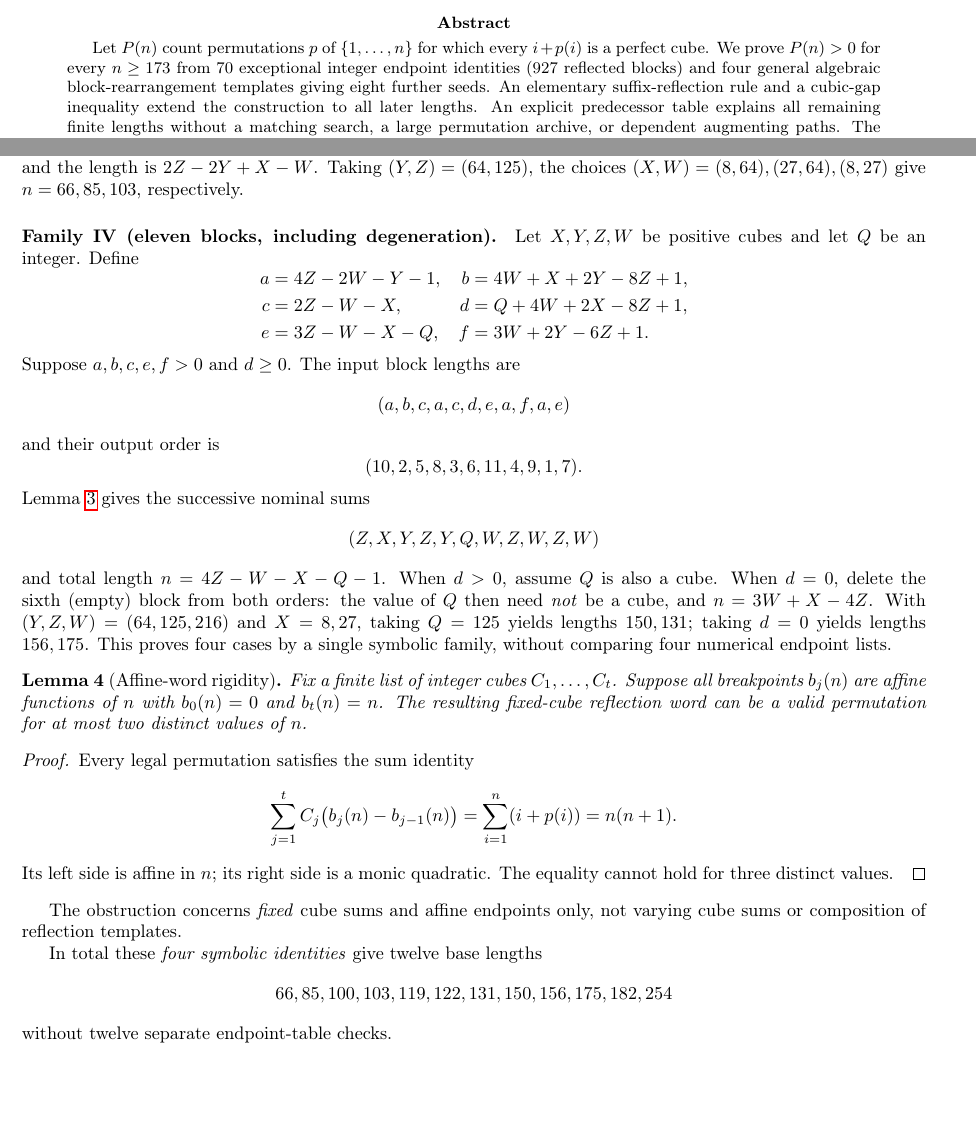
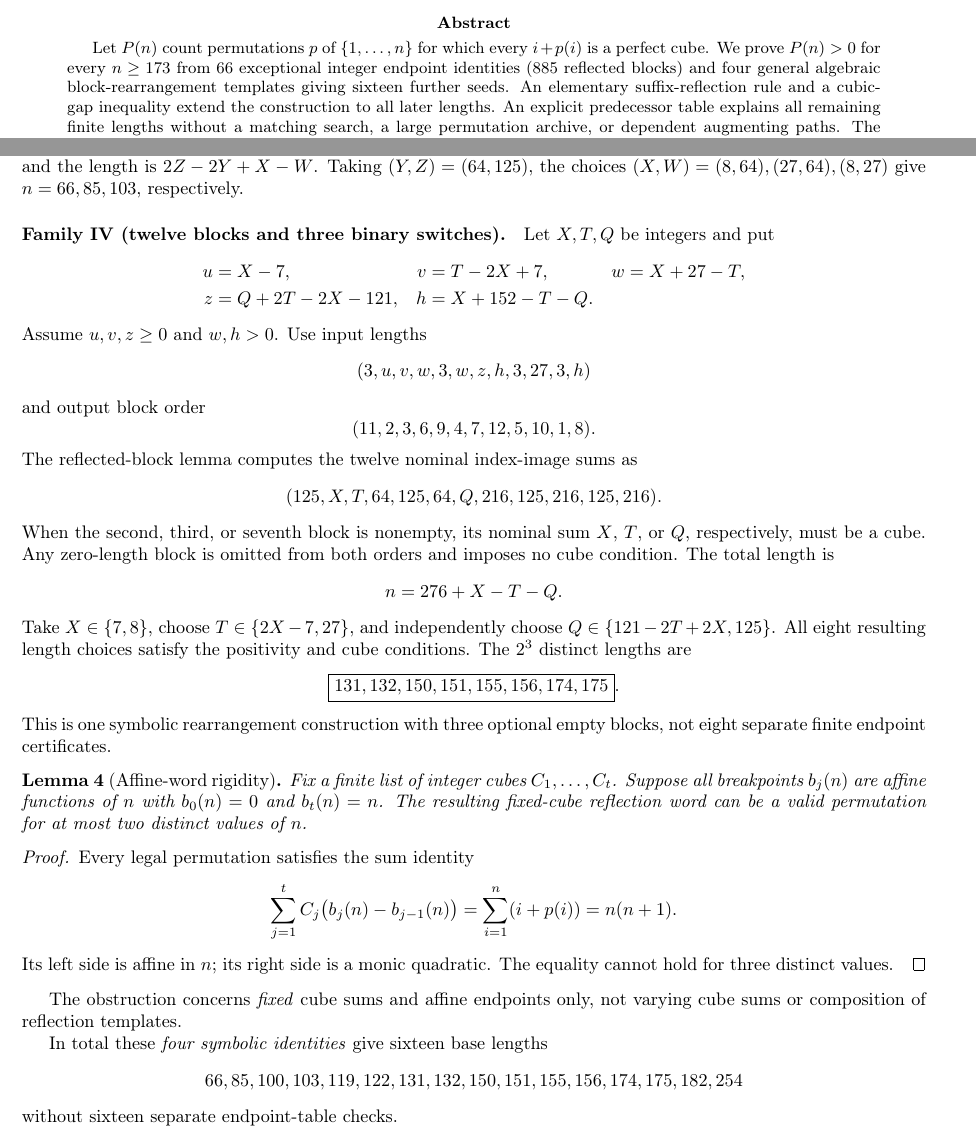
Before and after one commit to ddy314/oeis-papers, a LaTeX paper (papers/A006063/finite_base_note.tex): two parts of pages 1 and 2 of 5, joined at a grey line, cut so that both start at the same text, the shorter picture padded with empty space. Compiled offline with pdfLaTeX.

Commit message:
A006063: replace 11-block fourth family by 12-block three-switch theorem, 66 exceptional rows

```diff
--- a/papers/A006063/finite_base_note.tex
+++ b/papers/A006063/finite_base_note.tex
@@ -6,7 +6,7 @@
 \usepackage{hyperref}
 \newtheorem{theorem}{Theorem}
 \newtheorem{lemma}{Lemma}
-\title{Cube-Sum Permutations: 70 Integer Identities and Four Algebraic Templates}
+\title{Cube-Sum Permutations: 66 Integer Identities and Four Algebraic Templates}
 \author{Qichao Wang}
 \date{October 2026}
 
@@ -17,9 +17,9 @@
 Let $P(n)$ count permutations $p$ of $\{1,\ldots,n\}$
 for which every $i+p(i)$ is a perfect cube.
 We prove $P(n)>0$ for every $n\ge 173$ from
-$70$ exceptional integer endpoint identities ($927$
+$66$ exceptional integer endpoint identities ($885$
 reflected blocks) and four general algebraic
-block-rearrangement templates giving eight further seeds.
+block-rearrangement templates giving sixteen further seeds.
 An elementary suffix-reflection rule and a cubic-gap
 inequality extend the construction to all later lengths.
 An explicit predecessor table explains all remaining
@@ -135,42 +135,47 @@ $2Z-2Y+X-W$. Taking $(Y,Z)=(64,125)$,
 the choices $(X,W)=(8,64),(27,64),(8,27)$
 give $n=66,85,103$, respectively.
 
-\paragraph{Family IV (eleven blocks, including degeneration).}
-Let $X,Y,Z,W$ be positive cubes and let $Q$ be an
-integer. Define
+\paragraph{Family IV (twelve blocks and three binary switches).}
+Let $X,T,Q$ be integers and put
 \[
 \begin{aligned}
-a&=4Z-2W-Y-1,&b&=4W+X+2Y-8Z+1,\\
-c&=2Z-W-X,&d&=Q+4W+2X-8Z+1,\\
-e&=3Z-W-X-Q,&f&=3W+2Y-6Z+1.
+u&=X-7,&v&=T-2X+7,&w&=X+27-T,\\
+z&=Q+2T-2X-121,&h&=X+152-T-Q.
 \end{aligned}
 \]
-Suppose $a,b,c,e,f>0$ and $d\ge0$.
-The input block lengths are
+Assume $u,v,z\ge0$ and $w,h>0$.
+Use input lengths
 \[
-(a,b,c,a,c,d,e,a,f,a,e)
+(3,u,v,w,3,w,z,h,3,27,3,h)
 \]
-and their output order is
+and output block order
 \[
-(10,2,5,8,3,6,11,4,9,1,7).
+(11,2,3,6,9,4,7,12,5,10,1,8).
 \]
-Lemma~\ref{lem:rearrange}
-gives the successive nominal sums
+The reflected-block lemma computes the twelve
+nominal index-image sums as
 \[
-(Z,X,Y,Z,Y,Q,W,Z,W,Z,W)
+(125,X,T,64,125,64,Q,216,125,216,125,216).
 \]
-and total length $n=4Z-W-X-Q-1$.
-When $d>0$, assume $Q$ is also a cube.
-When $d=0$, delete the sixth (empty) block
-from both orders: the value of $Q$ then
-need \emph{not} be a cube, and
-$n=3W+X-4Z$. With
-$(Y,Z,W)=(64,125,216)$ and $X=8,27$,
-taking $Q=125$ yields lengths $150,131$;
-taking $d=0$ yields lengths $156,175$.
-This proves four cases by a single
-symbolic family, without comparing four
-numerical endpoint lists.
+When the second, third, or seventh block is nonempty,
+its nominal sum $X$, $T$, or $Q$, respectively,
+must be a cube. Any zero-length block is omitted
+from both orders and imposes no cube condition.
+The total length is
+\[
+n=276+X-T-Q.
+\]
+Take $X\in\{7,8\}$, choose
+$T\in\{2X-7,27\}$, and independently choose
+$Q\in\{121-2T+2X,125\}$. All eight resulting
+length choices satisfy the positivity and cube
+conditions. The $2^3$ distinct lengths are
+\[
+\boxed{131,132,150,151,155,156,174,175}.
+\]
+This is one symbolic rearrangement construction
+with three optional empty blocks, not eight
+separate finite endpoint certificates.
 
 \begin{lemma}[Affine-word rigidity]\label{lem:rigid}
 Fix a finite list of integer cubes $C_1,\ldots,C_t$.
@@ -195,9 +200,9 @@ and affine endpoints only, not varying cube
 sums or composition of reflection templates.
 
 In total these \emph{four symbolic identities}
-give twelve base lengths
+give sixteen base lengths
 \[
-66,85,100,103,119,122,131,150,156,175,182,254
+66,85,100,103,119,122,131,132,150,151,155,156,174,175,182,254
 \]
-without twelve separate endpoint-table checks.
+without sixteen separate endpoint-table checks.
 
```
Also changed, not shown: papers/A006063/finite_base_note.tex (30 more changed lines).
